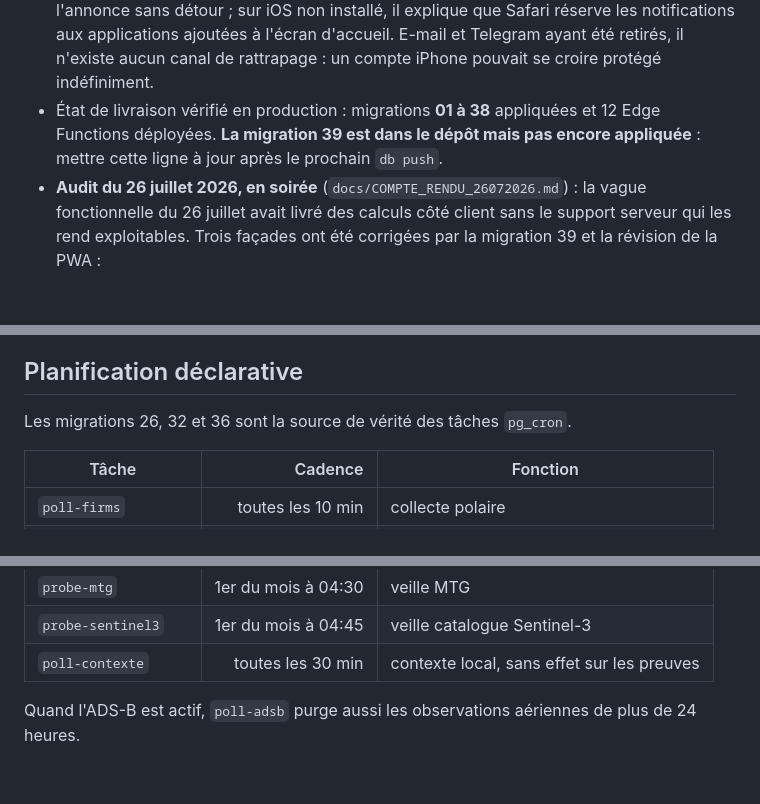
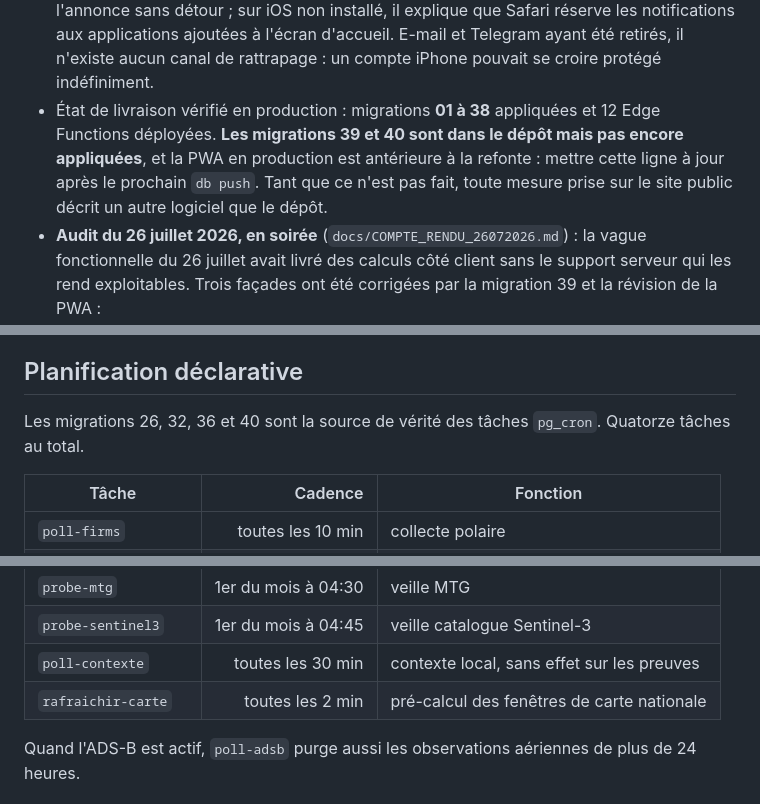
Before and after one commit to qevedeveq-art/Alerte-incendie, a Markdown page: docs/CONTEXTE.md, 3 parts joined by grey strips. Rendered like a GitHub page; blank space fills up the shorter version.

```diff
--- a/docs/CONTEXTE.md
+++ b/docs/CONTEXTE.md
@@ -39,8 +39,11 @@ revérifiés lors d'une reprise. Le README reste la présentation fonctionnelle,
   d'accueil. E-mail et Telegram ayant été retirés, il n'existe aucun canal de
   rattrapage : un compte iPhone pouvait se croire protégé indéfiniment.
 - État de livraison vérifié en production : migrations **01 à 38** appliquées et
-  12 Edge Functions déployées. **La migration 39 est dans le dépôt mais pas
-  encore appliquée** : mettre cette ligne à jour après le prochain `db push`.
+  12 Edge Functions déployées. **Les migrations 39 et 40 sont dans le dépôt mais
+  pas encore appliquées**, et la PWA en production est antérieure à la refonte :
+  mettre cette ligne à jour après le prochain `db push`. Tant que ce n'est pas
+  fait, toute mesure prise sur le site public décrit un autre logiciel que le
+  dépôt.
 - **Audit du 26 juillet 2026, en soirée** (`docs/COMPTE_RENDU_26072026.md`) : la vague
   fonctionnelle du 26 juillet avait livré des calculs côté client sans le
   support serveur qui les rend exploitables. Trois façades ont été corrigées par
@@ -295,7 +298,8 @@ du collecteur.
 
 ## Planification déclarative
 
-Les migrations 26, 32 et 36 sont la source de vérité des tâches `pg_cron`.
+Les migrations 26, 32, 36 et 40 sont la source de vérité des tâches `pg_cron`.
+Quatorze tâches au total.
 
 | Tâche | Cadence | Fonction |
 |---|---:|---|
@@ -312,6 +316,7 @@ Les migrations 26, 32 et 36 sont la source de vérité des tâches `pg_cron`.
 | `probe-mtg` | 1er du mois à 04:30 | veille MTG |
 | `probe-sentinel3` | 1er du mois à 04:45 | veille catalogue Sentinel-3 |
 | `poll-contexte` | toutes les 30 min | contexte local, sans effet sur les preuves |
+| `rafraichir-carte` | toutes les 2 min | pré-calcul des fenêtres de carte nationale |
 
 Quand l'ADS-B est actif, `poll-adsb` purge aussi les observations aériennes de
 plus de 24 heures.
```
Also changed, not shown: README.md (+3 -1 lines), docs/PLAN_AMELIORATION.md (+2 -2 lines).
